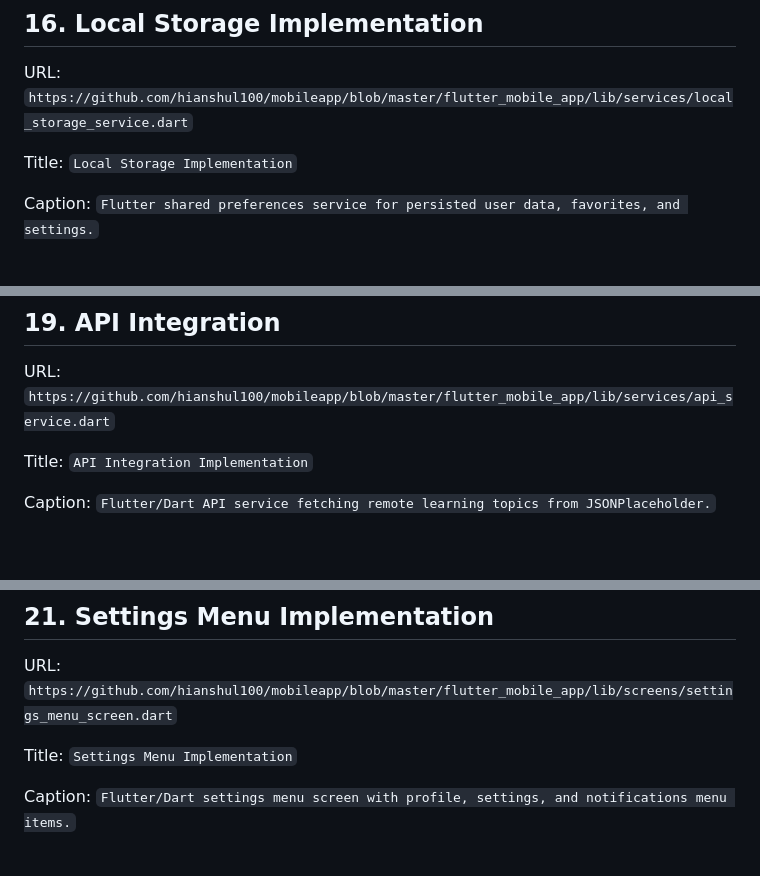
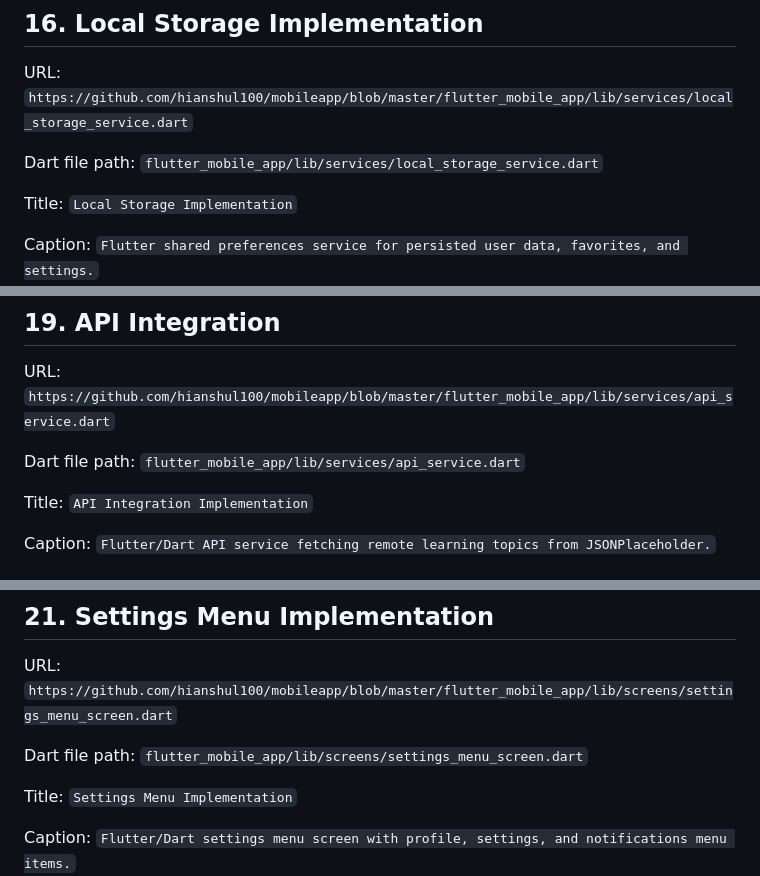
Before and after one commit to hianshul100/mobileapp, a Markdown page: FINAL_PROJECT_SUBMISSION.md, 3 parts joined by grey strips. GitHub-like rendering; blank space fills up the shorter version.

```diff
--- a/FINAL_PROJECT_SUBMISSION.md
+++ b/FINAL_PROJECT_SUBMISSION.md
@@ -90,6 +100,8 @@ Upload file: `flutter_mobile_app/evidence/evidence-detail-screen.png`
 
 URL: `https://github.com/hianshul100/mobileapp/blob/master/flutter_mobile_app/lib/services/local_storage_service.dart`
 
+Dart file path: `flutter_mobile_app/lib/services/local_storage_service.dart`
+
 Title: `Local Storage Implementation`
 
 Caption: `Flutter shared preferences service for persisted user data, favorites, and settings.`
@@ -106,6 +118,8 @@ Upload file: `flutter_mobile_app/evidence/evidence-integrateScreen-persistence.p
 
 URL: `https://github.com/hianshul100/mobileapp/blob/master/flutter_mobile_app/lib/services/api_service.dart`
 
+Dart file path: `flutter_mobile_app/lib/services/api_service.dart`
+
 Title: `API Integration Implementation`
 
 Caption: `Flutter/Dart API service fetching remote learning topics from JSONPlaceholder.`
@@ -117,6 +131,8 @@ Upload file: `flutter_mobile_app/evidence/evidence-api-ux.png`
 ## 21. Settings Menu Implementation
 
 URL: `https://github.com/hianshul100/mobileapp/blob/master/flutter_mobile_app/lib/screens/settings_menu_screen.dart`
+
+Dart file path: `flutter_mobile_app/lib/screens/settings_menu_screen.dart`
 
 Title: `Settings Menu Implementation`
 
```
Also changed, not shown: other parts of FINAL_PROJECT_SUBMISSION.md (+28 -0 lines).
